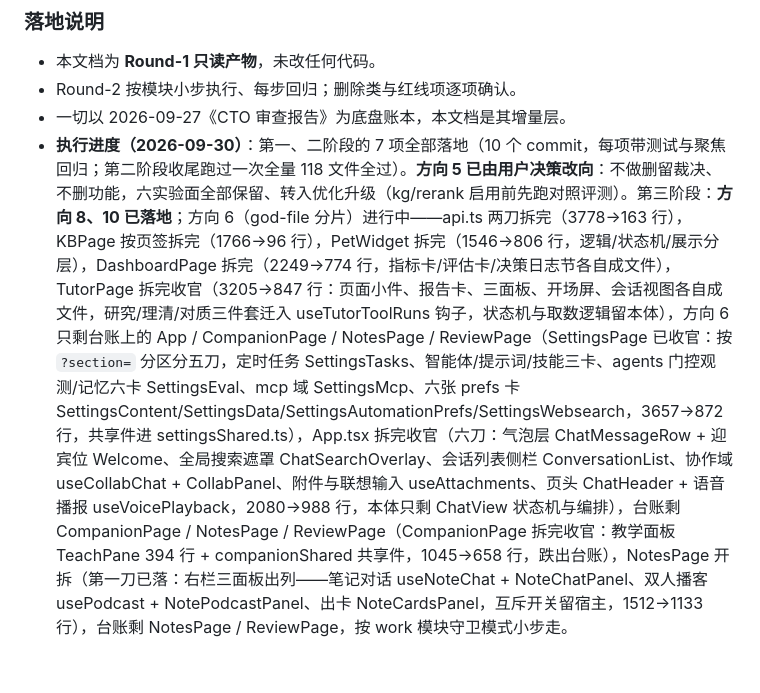
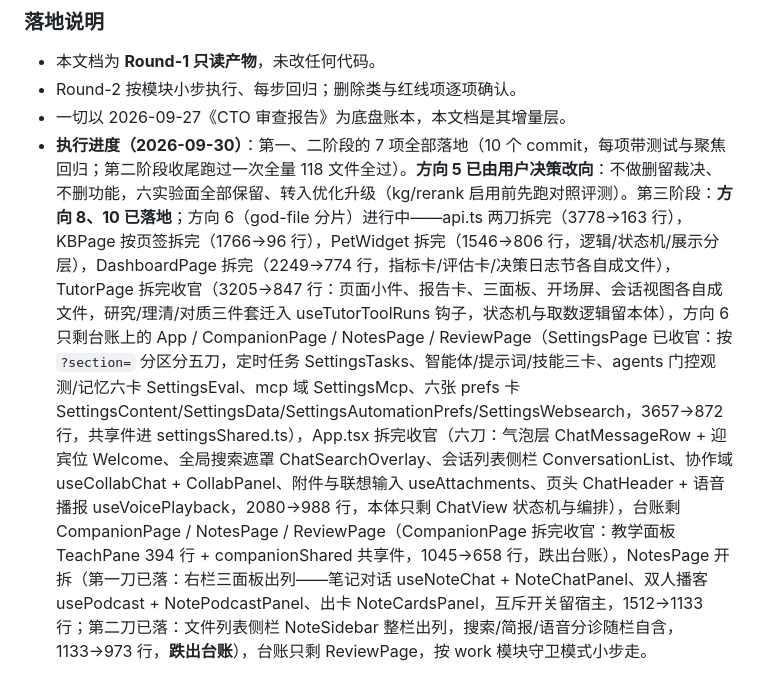
Before and after one commit to zzh200215/Lingqiwork, a Markdown page: 项目升级方案.md, the part around one of its changes. Rendered like a GitHub page.

Commit message:
docs(plan): record NotesPage slice 2 for direction 6

```diff
--- a/项目升级方案.md
+++ b/项目升级方案.md
@@ -364,4 +364,4 @@ flowchart TB
 - 本文档为 **Round-1 只读产物**，未改任何代码。
 - Round-2 按模块小步执行、每步回归；删除类与红线项逐项确认。
 - 一切以 2026-09-27《CTO 审查报告》为底盘账本，本文档是其增量层。
-- **执行进度（2026-09-30）**：第一、二阶段的 7 项全部落地（10 个 commit，每项带测试与聚焦回归；第二阶段收尾跑过一次全量 118 文件全过）。**方向 5 已由用户决策改向**：不做删留裁决、不删功能，六实验面全部保留、转入优化升级（kg/rerank 启用前先跑对照评测）。第三阶段：**方向 8、10 已落地**；方向 6（god-file 分片）进行中——api.ts 两刀拆完（3778→163 行），KBPage 按页签拆完（1766→96 行），PetWidget 拆完（1546→806 行，逻辑/状态机/展示分层），DashboardPage 拆完（2249→774 行，指标卡/评估卡/决策日志节各自成文件），TutorPage 拆完收官（3205→847 行：页面小件、报告卡、三面板、开场屏、会话视图各自成文件，研究/理清/对质三件套迁入 useTutorToolRuns 钩子，状态机与取数逻辑留本体），方向 6 只剩台账上的 App / CompanionPage / NotesPage / ReviewPage（SettingsPage 已收官：按 `?section=` 分区分五刀，定时任务 SettingsTasks、智能体/提示词/技能三卡、agents 门控观测/记忆六卡 SettingsEval、mcp 域 SettingsMcp、六张 prefs 卡 SettingsContent/SettingsData/SettingsAutomationPrefs/SettingsWebsearch，3657→872 行，共享件进 settingsShared.ts），App.tsx 拆完收官（六刀：气泡层 ChatMessageRow + 迎宾位 Welcome、全局搜索遮罩 ChatSearchOverlay、会话列表侧栏 ConversationList、协作域 useCollabChat + CollabPanel、附件与联想输入 useAttachments、页头 ChatHeader + 语音播报 useVoicePlayback，2080→988 行，本体只剩 ChatView 状态机与编排），台账剩 CompanionPage / NotesPage / ReviewPage（CompanionPage 拆完收官：教学面板 TeachPane 394 行 + companionShared 共享件，1045→658 行，跌出台账），NotesPage 开拆（第一刀已落：右栏三面板出列——笔记对话 useNoteChat + NoteChatPanel、双人播客 usePodcast + NotePodcastPanel、出卡 NoteCardsPanel，互斥开关留宿主，1512→1133 行），台账剩 NotesPage / ReviewPage，按 work 模块守卫模式小步走。
+- **执行进度（2026-09-30）**：第一、二阶段的 7 项全部落地（10 个 commit，每项带测试与聚焦回归；第二阶段收尾跑过一次全量 118 文件全过）。**方向 5 已由用户决策改向**：不做删留裁决、不删功能，六实验面全部保留、转入优化升级（kg/rerank 启用前先跑对照评测）。第三阶段：**方向 8、10 已落地**；方向 6（god-file 分片）进行中——api.ts 两刀拆完（3778→163 行），KBPage 按页签拆完（1766→96 行），PetWidget 拆完（1546→806 行，逻辑/状态机/展示分层），DashboardPage 拆完（2249→774 行，指标卡/评估卡/决策日志节各自成文件），TutorPage 拆完收官（3205→847 行：页面小件、报告卡、三面板、开场屏、会话视图各自成文件，研究/理清/对质三件套迁入 useTutorToolRuns 钩子，状态机与取数逻辑留本体），方向 6 只剩台账上的 App / CompanionPage / NotesPage / ReviewPage（SettingsPage 已收官：按 `?section=` 分区分五刀，定时任务 SettingsTasks、智能体/提示词/技能三卡、agents 门控观测/记忆六卡 SettingsEval、mcp 域 SettingsMcp、六张 prefs 卡 SettingsContent/SettingsData/SettingsAutomationPrefs/SettingsWebsearch，3657→872 行，共享件进 settingsShared.ts），App.tsx 拆完收官（六刀：气泡层 ChatMessageRow + 迎宾位 Welcome、全局搜索遮罩 ChatSearchOverlay、会话列表侧栏 ConversationList、协作域 useCollabChat + CollabPanel、附件与联想输入 useAttachments、页头 ChatHeader + 语音播报 useVoicePlayback，2080→988 行，本体只剩 ChatView 状态机与编排），台账剩 CompanionPage / NotesPage / ReviewPage（CompanionPage 拆完收官：教学面板 TeachPane 394 行 + companionShared 共享件，1045→658 行，跌出台账），NotesPage 开拆（第一刀已落：右栏三面板出列——笔记对话 useNoteChat + NoteChatPanel、双人播客 usePodcast + NotePodcastPanel、出卡 NoteCardsPanel，互斥开关留宿主，1512→1133 行；第二刀已落：文件列表侧栏 NoteSidebar 整栏出列，搜索/简报/语音分诊随栏自含，1133→973 行，**跌出台账**），台账只剩 ReviewPage，按 work 模块守卫模式小步走。
```
Also changed, not shown: other parts of 项目升级方案.md (+1 -1 lines).
